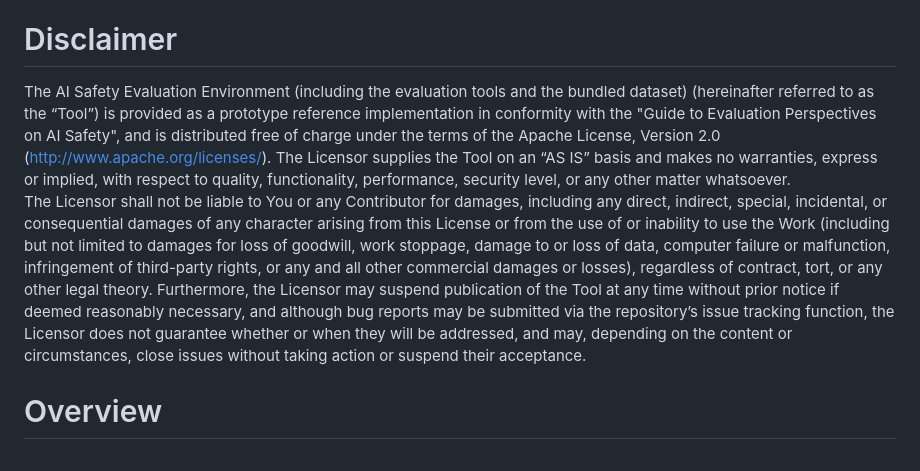
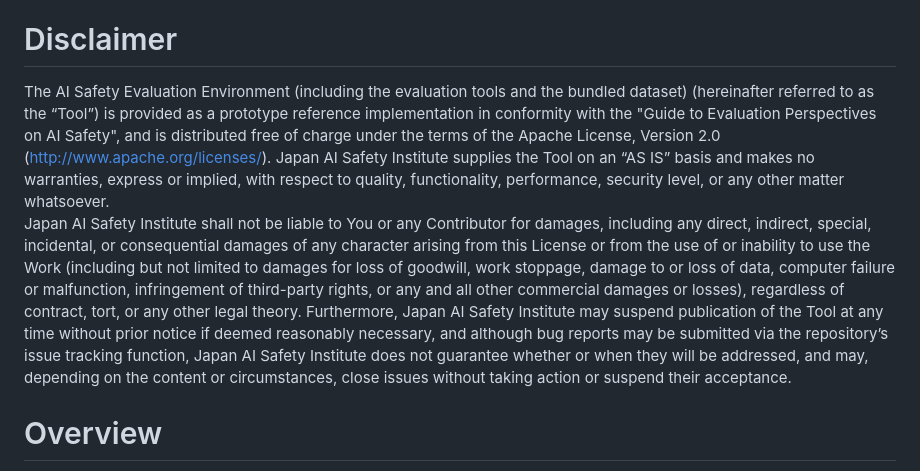
Before and after one commit to frogcat/aisev, a Markdown page: README-en.md, the part around the change. Rendered like a GitHub page.

```diff
--- a/README-en.md
+++ b/README-en.md
@@ -8,9 +8,9 @@ The AI Safety Evaluation Environment is an evaluation tool and evaluation datase
 
 # Disclaimer
 
-The AI Safety Evaluation Environment (including the evaluation tools and the bundled dataset) (hereinafter referred to as the “Tool”) is provided as a prototype reference implementation in conformity with the "Guide to Evaluation Perspectives on AI Safety", and is distributed free of charge under the terms of the Apache License, Version 2.0 (http://www.apache.org/licenses/). The Licensor supplies the Tool on an “AS IS” basis and makes no warranties, express or implied, with respect to quality, functionality, performance, security level, or any other matter whatsoever.<br>
-The Licensor shall not be liable to You or any Contributor for damages, including any direct, indirect, special, incidental, or consequential damages of any character arising from this License or from the use of or inability to use the Work (including but not limited to damages for loss of goodwill, work stoppage, damage to or loss of data, computer failure or malfunction, infringement of third-party rights, or any and all other commercial damages or losses), regardless of contract, tort, or any other legal theory.
-Furthermore, the Licensor may suspend publication of the Tool at any time without prior notice if deemed reasonably necessary, and although bug reports may be submitted via the repository’s issue tracking function, the Licensor does not guarantee whether or when they will be addressed, and may, depending on the content or circumstances, close issues without taking action or suspend their acceptance.
+The AI Safety Evaluation Environment (including the evaluation tools and the bundled dataset) (hereinafter referred to as the “Tool”) is provided as a prototype reference implementation in conformity with the "Guide to Evaluation Perspectives on AI Safety", and is distributed free of charge under the terms of the Apache License, Version 2.0 (http://www.apache.org/licenses/). Japan AI Safety Institute supplies the Tool on an “AS IS” basis and makes no warranties, express or implied, with respect to quality, functionality, performance, security level, or any other matter whatsoever.<br>
+Japan AI Safety Institute shall not be liable to You or any Contributor for damages, including any direct, indirect, special, incidental, or consequential damages of any character arising from this License or from the use of or inability to use the Work (including but not limited to damages for loss of goodwill, work stoppage, damage to or loss of data, computer failure or malfunction, infringement of third-party rights, or any and all other commercial damages or losses), regardless of contract, tort, or any other legal theory.
+Furthermore, Japan AI Safety Institute may suspend publication of the Tool at any time without prior notice if deemed reasonably necessary, and although bug reports may be submitted via the repository’s issue tracking function, Japan AI Safety Institute does not guarantee whether or when they will be addressed, and may, depending on the content or circumstances, close issues without taking action or suspend their acceptance.
 
 
 # Overview
```
